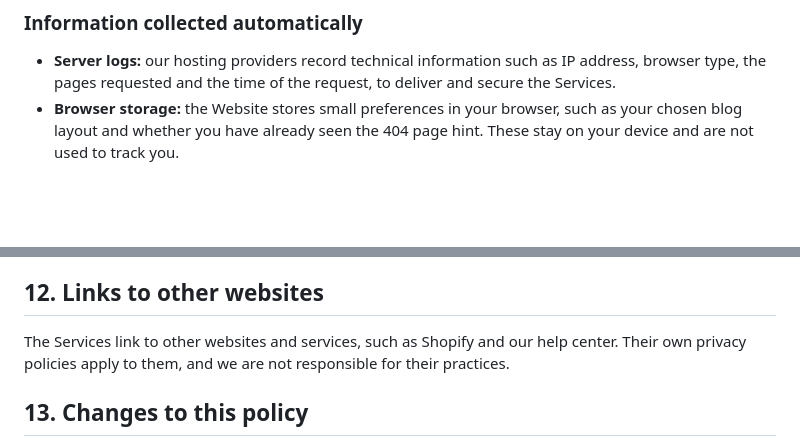
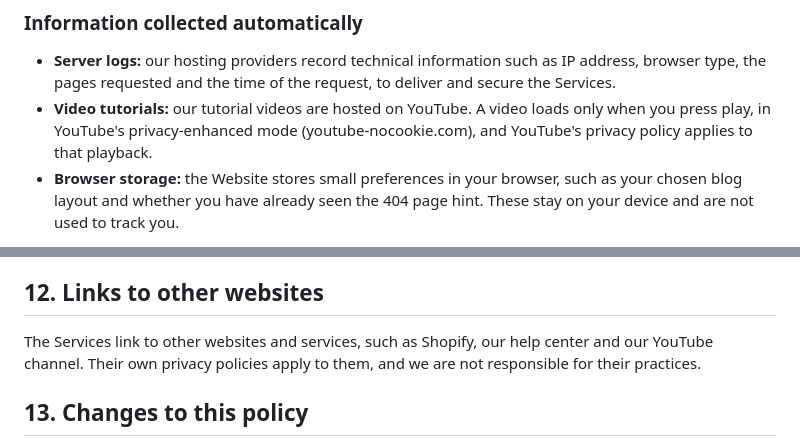
Before and after one commit to aowshad/inkybay-website, a Markdown page: src/legal/privacy-policy.md, 2 parts joined by grey strips. GitHub-like rendering; blank space fills up the shorter version.

```diff
--- a/src/legal/privacy-policy.md
+++ b/src/legal/privacy-policy.md
@@ -53,6 +53,7 @@ Shopify processes all payments for the App. We do not receive or store payment c
 ### Information collected automatically
 
 - **Server logs:** our hosting providers record technical information such as IP address, browser type, the pages requested and the time of the request, to deliver and secure the Services.
+- **Video tutorials:** our tutorial videos are hosted on YouTube. A video loads only when you press play, in YouTube's privacy-enhanced mode (youtube-nocookie.com), and YouTube's privacy policy applies to that playback.
 - **Browser storage:** the Website stores small preferences in your browser, such as your chosen blog layout and whether you have already seen the 404 page hint. These stay on your device and are not used to track you.
 
 The Website does not use advertising cookies or third-party analytics. If we add analytics in the future, we will update this policy first.
@@ -127,7 +128,7 @@ The Services are meant for businesses and are not directed to children under 16.
 
 ## 12. Links to other websites
 
-The Services link to other websites and services, such as Shopify and our help center. Their own privacy policies apply to them, and we are not responsible for their practices.
+The Services link to other websites and services, such as Shopify, our help center and our YouTube channel. Their own privacy policies apply to them, and we are not responsible for their practices.
 
 ## 13. Changes to this policy
 
```
Also changed, not shown: other parts of src/legal/privacy-policy.md (+1 -1 lines), CLAUDE.md (+1 -0 lines).
